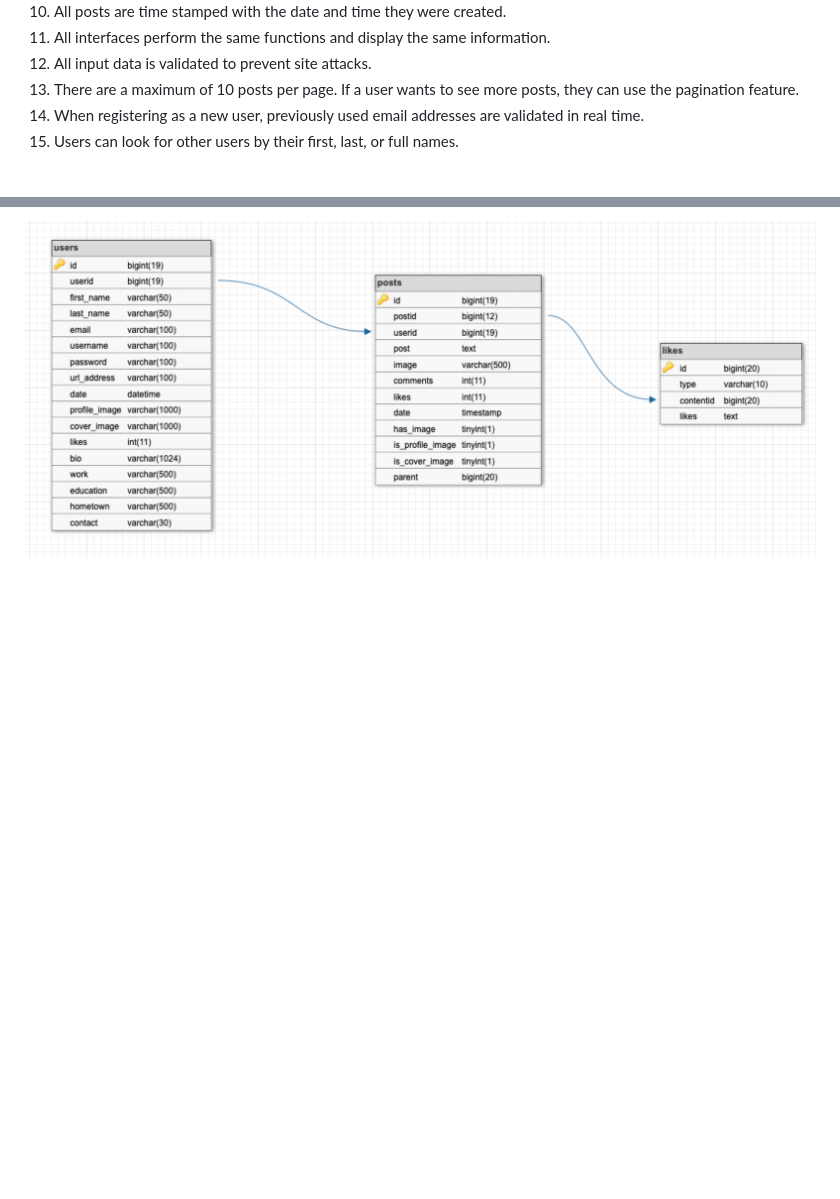
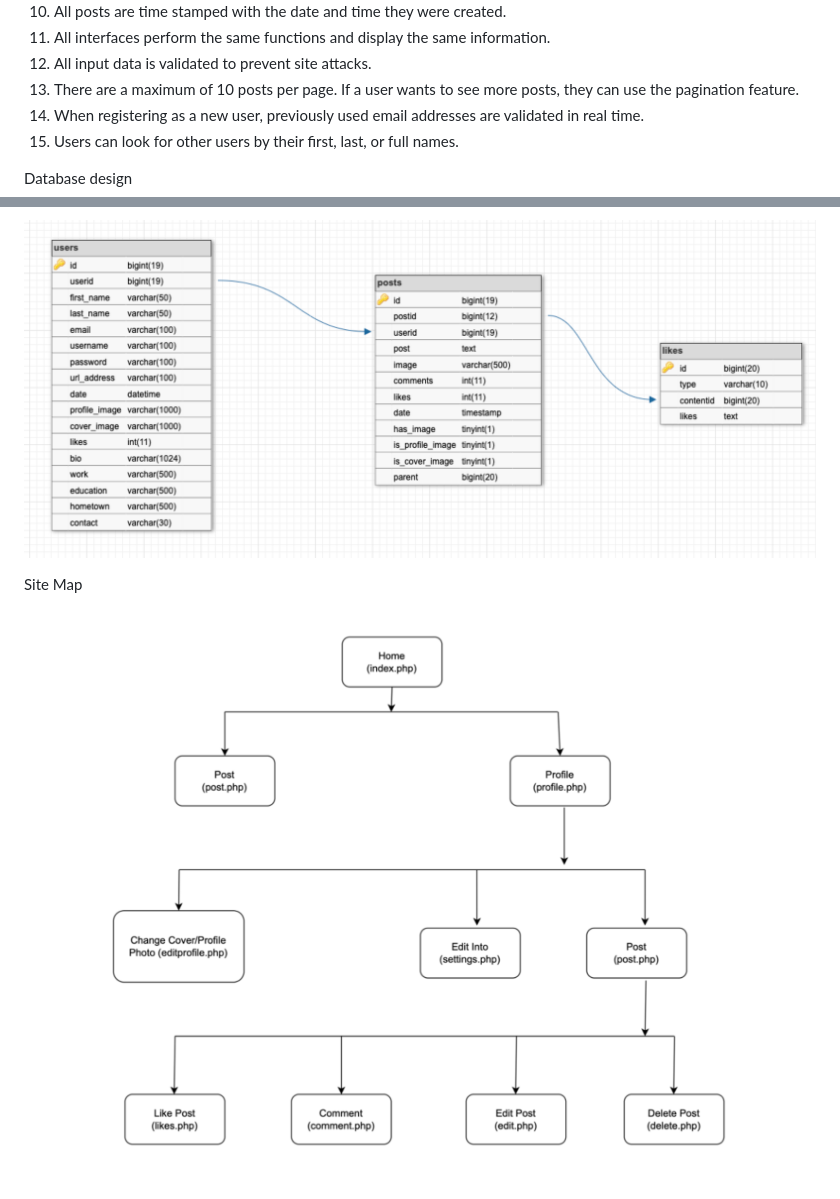
Before and after one commit to Iabhishektanwar/friendzone, a Markdown page: README.md, 2 parts joined by grey strips. Drawn GitHub-style; pictures changed too: Screenshot1.png (added); blank space fills up the shorter version.

```diff
--- a/README.md
+++ b/README.md
@@ -25,4 +25,10 @@ Some other features of this website are -
     time.
 15. Users can look for other users by their first, last, or full names.
 
+Database design
+
 ![Screenshot](Screenshot.png)
+
+Site Map
+
+![Screenshot](Screenshot1.png)
```
